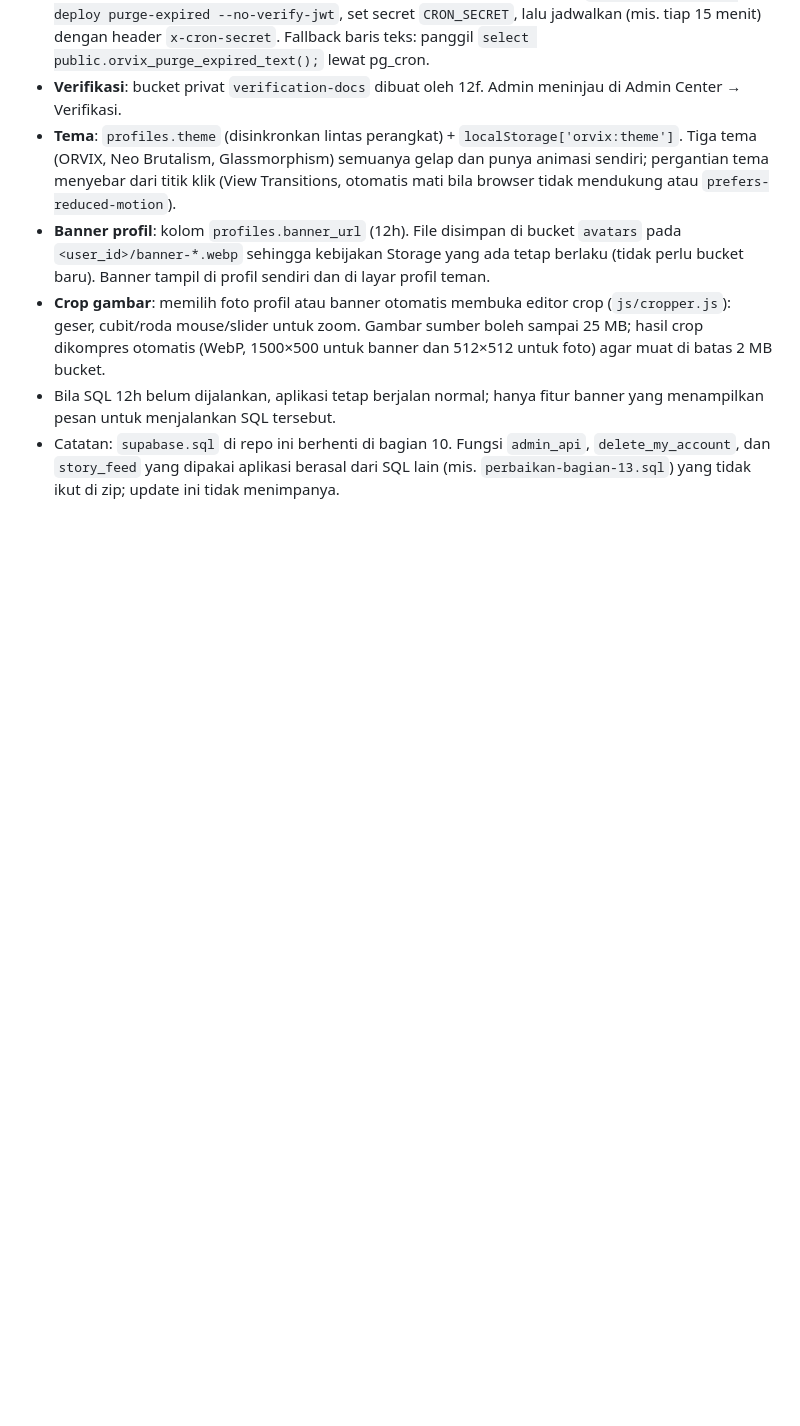
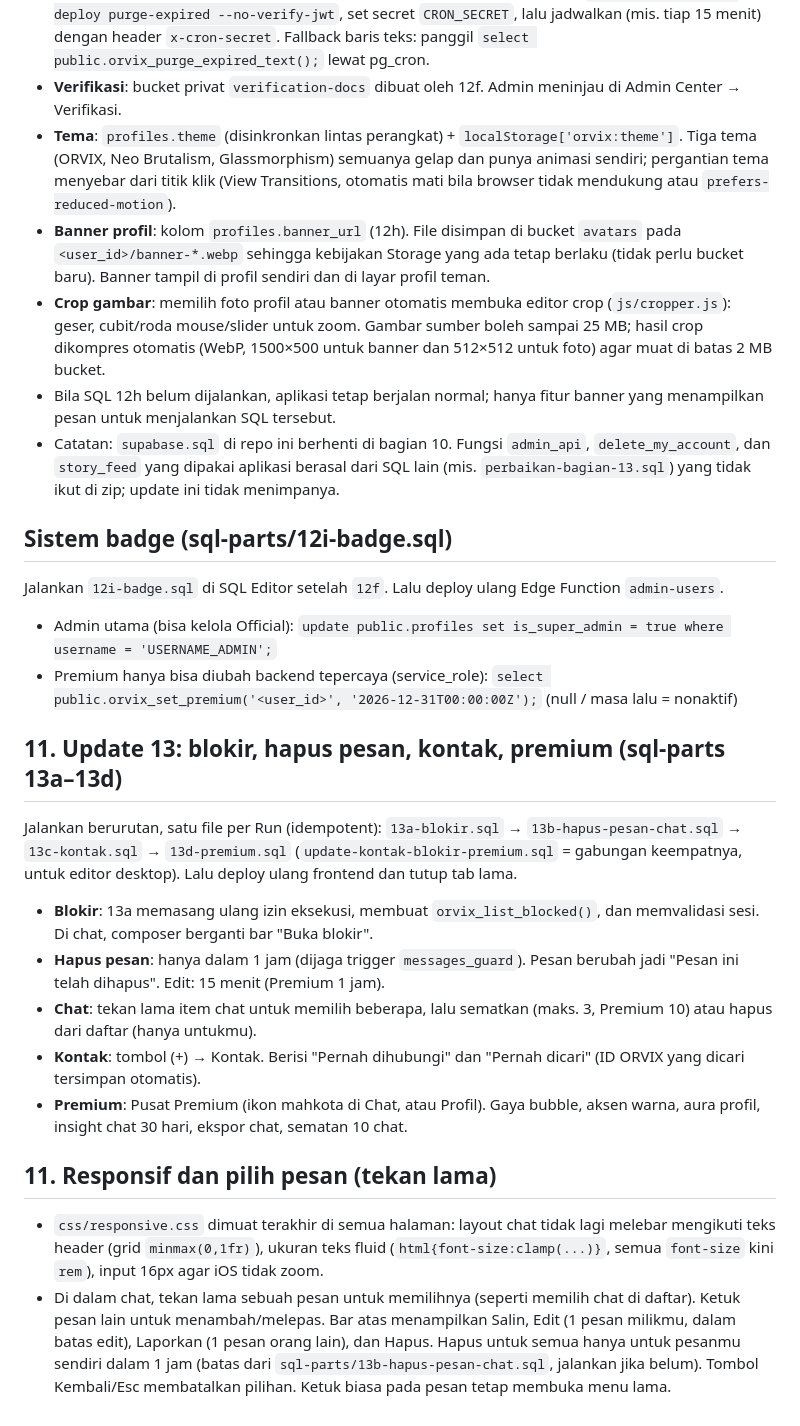
Before and after one commit to azhar83mhmmd-art/t, a Markdown page: README.md, the part around the change. GitHub-like rendering; blank space fills up the shorter version.

```diff
--- a/README.md
+++ b/README.md
@@ -68,3 +68,23 @@ Jalankan berurutan di SQL Editor, satu file per Run (semua idempotent, tidak men
 - **Crop gambar**: memilih foto profil atau banner otomatis membuka editor crop (`js/cropper.js`): geser, cubit/roda mouse/slider untuk zoom. Gambar sumber boleh sampai 25 MB; hasil crop dikompres otomatis (WebP, 1500×500 untuk banner dan 512×512 untuk foto) agar muat di batas 2 MB bucket.
 - Bila SQL 12h belum dijalankan, aplikasi tetap berjalan normal; hanya fitur banner yang menampilkan pesan untuk menjalankan SQL tersebut.
 - Catatan: `supabase.sql` di repo ini berhenti di bagian 10. Fungsi `admin_api`, `delete_my_account`, dan `story_feed` yang dipakai aplikasi berasal dari SQL lain (mis. `perbaikan-bagian-13.sql`) yang tidak ikut di zip; update ini tidak menimpanya.
+
+## Sistem badge (sql-parts/12i-badge.sql)
+Jalankan `12i-badge.sql` di SQL Editor setelah `12f`. Lalu deploy ulang Edge Function `admin-users`.
+- Admin utama (bisa kelola Official): `update public.profiles set is_super_admin = true where username = 'USERNAME_ADMIN';`
+- Premium hanya bisa diubah backend tepercaya (service_role): `select public.orvix_set_premium('<user_id>', '2026-12-31T00:00:00Z');` (null / masa lalu = nonaktif)
+
+
+## 11. Update 13: blokir, hapus pesan, kontak, premium (sql-parts 13a–13d)
+Jalankan berurutan, satu file per Run (idempotent): `13a-blokir.sql` → `13b-hapus-pesan-chat.sql` → `13c-kontak.sql` → `13d-premium.sql`
+(`update-kontak-blokir-premium.sql` = gabungan keempatnya, untuk editor desktop). Lalu deploy ulang frontend dan tutup tab lama.
+
+- **Blokir**: 13a memasang ulang izin eksekusi, membuat `orvix_list_blocked()`, dan memvalidasi sesi. Di chat, composer berganti bar "Buka blokir".
+- **Hapus pesan**: hanya dalam 1 jam (dijaga trigger `messages_guard`). Pesan berubah jadi "Pesan ini telah dihapus". Edit: 15 menit (Premium 1 jam).
+- **Chat**: tekan lama item chat untuk memilih beberapa, lalu sematkan (maks. 3, Premium 10) atau hapus dari daftar (hanya untukmu).
+- **Kontak**: tombol (+) → Kontak. Berisi "Pernah dihubungi" dan "Pernah dicari" (ID ORVIX yang dicari tersimpan otomatis).
+- **Premium**: Pusat Premium (ikon mahkota di Chat, atau Profil). Gaya bubble, aksen warna, aura profil, insight chat 30 hari, ekspor chat, sematan 10 chat.
+
+## 11. Responsif dan pilih pesan (tekan lama)
+- `css/responsive.css` dimuat terakhir di semua halaman: layout chat tidak lagi melebar mengikuti teks header (grid `minmax(0,1fr)`), ukuran teks fluid (`html{font-size:clamp(...)}`, semua `font-size` kini `rem`), input 16px agar iOS tidak zoom.
+- Di dalam chat, tekan lama sebuah pesan untuk memilihnya (seperti memilih chat di daftar). Ketuk pesan lain untuk menambah/melepas. Bar atas menampilkan Salin, Edit (1 pesan milikmu, dalam batas edit), Laporkan (1 pesan orang lain), dan Hapus. Hapus untuk semua hanya untuk pesanmu sendiri dalam 1 jam (batas dari `sql-parts/13b-hapus-pesan-chat.sql`, jalankan jika belum). Tombol Kembali/Esc membatalkan pilihan. Ketuk biasa pada pesan tetap membuka menu lama.
```
